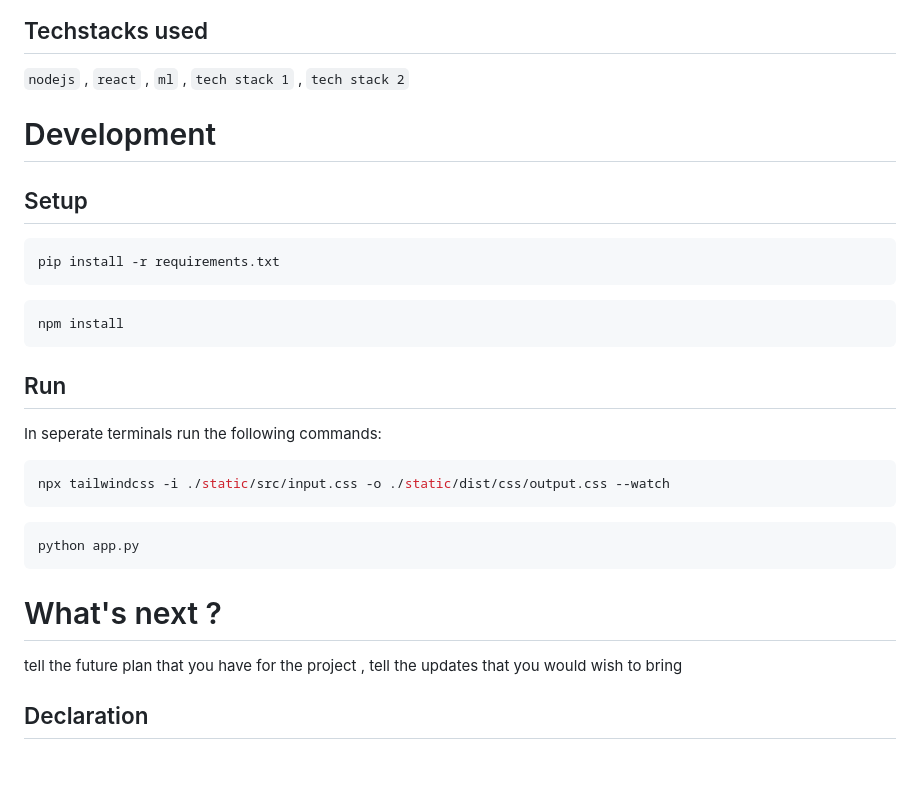
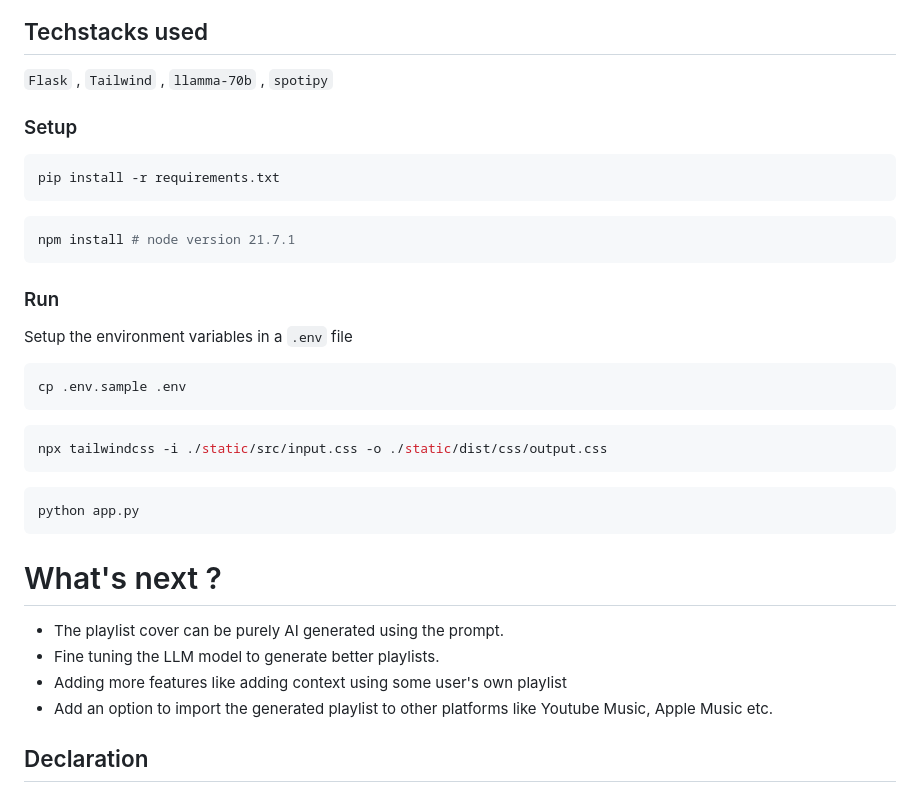
Before and after one commit to abhishekmj303/Promptune, a Markdown page: README.md, the part around the change. GitHub-like rendering; blank space fills up the shorter version.

````diff
--- a/README.md
+++ b/README.md
@@ -54,25 +54,27 @@ The project is has 3 main steps:
 ![flowchart](media/flowchart.png)
 
 ## Techstacks used
-`nodejs` , `react` , `ml` , `tech stack 1` , `tech stack 2`
+`Flask` , `Tailwind` , `llamma-70b` , `spotipy`
 
-# Development
-
-## Setup
+### Setup
 
 ```bash
 pip install -r requirements.txt
 ```
 
 ```bash
-npm install
+npm install # node version 21.7.1
 ```
 
-## Run
+### Run
 
-In seperate terminals run the following commands:
+Setup the environment variables in a `.env` file
 ```bash
-npx tailwindcss -i ./static/src/input.css -o ./static/dist/css/output.css --watch
+cp .env.sample .env
+```
+
+```bash
+npx tailwindcss -i ./static/src/input.css -o ./static/dist/css/output.css
 ```
 
 ```bash
@@ -80,7 +82,10 @@ python app.py
 ```
 
 # What's next ?
-tell the future plan that you have for the project , tell the updates that you would wish to bring
+- The playlist cover can be purely AI generated using the prompt.
+- Fine tuning the LLM model to generate better playlists.
+- Adding more features like adding context using some user's own playlist
+- Add an option to import the generated playlist to other platforms like Youtube Music, Apple Music etc.
 
 ## Declaration
 We confirm that the project showcased here was either developed entirely during the hackathon or underwent significant updates within the hackathon timeframe. We understand that if any plagiarism from online sources is detected, our project will be disqualified, and our participation in the hackathon will be revoked.
````
